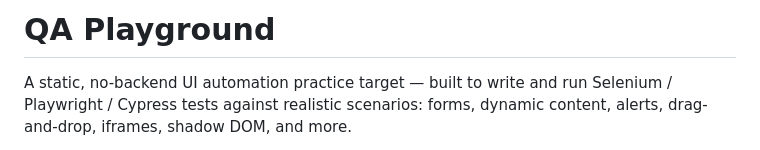
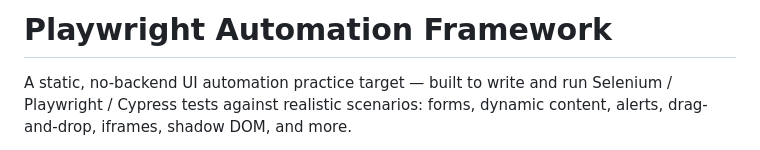
Before and after one commit to aygorhudaverdi/playwright-automation-framework-CLI, a Markdown page: README.md, the part around the change. Drawn GitHub-style.

```diff
--- a/README.md
+++ b/README.md
@@ -1,4 +1,4 @@
-# QA Playground
+# Playwright Automation Framework
 
 A static, no-backend UI automation practice target — built to write and run
 Selenium / Playwright / Cypress tests against realistic scenarios: forms,
```
